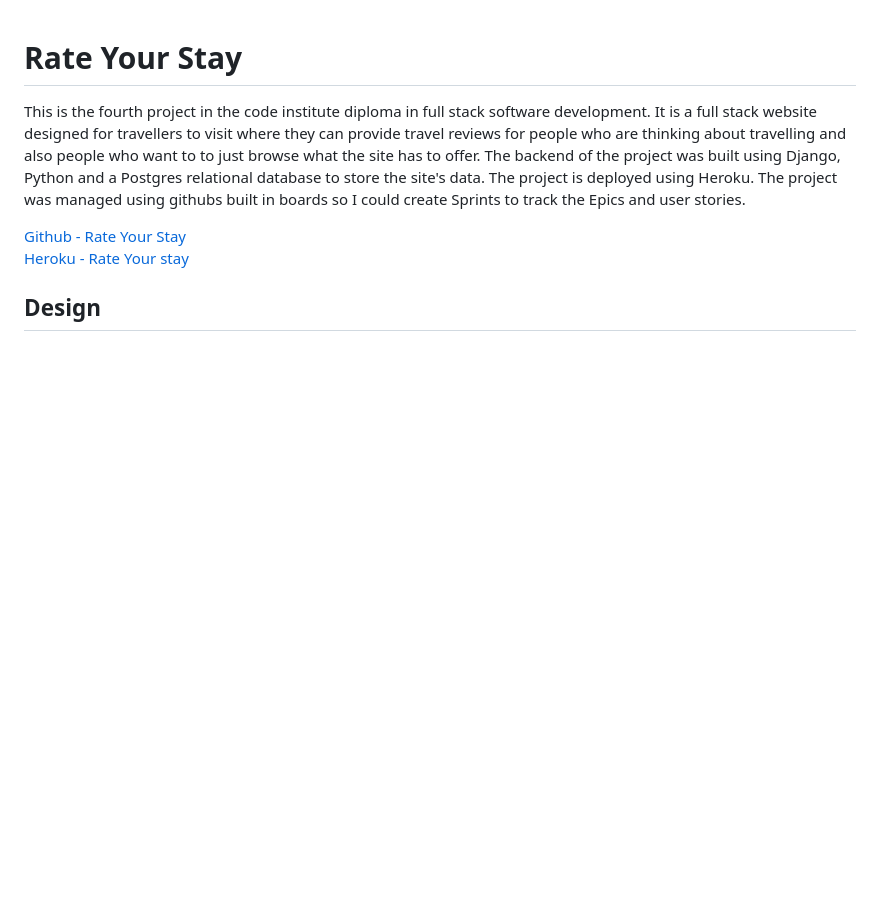
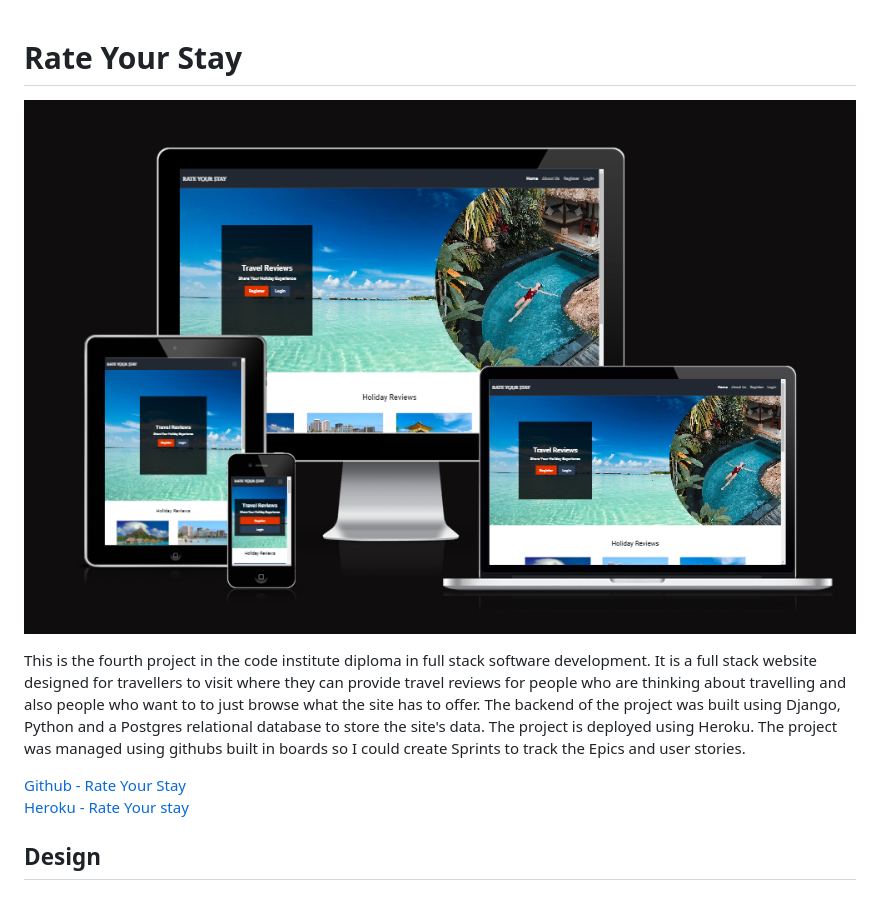
Before and after one commit to Chikayo-k/rate-your-stay, a Markdown page: README.md, the part around the change. GitHub-like rendering; pictures changed too: docs/images/am-i-responsive.png (added); blank space fills up the shorter version.

Commit message:
Add Am I Responsive image

```diff
--- a/README.md
+++ b/README.md
@@ -1,4 +1,6 @@
 # Rate Your Stay
+
+![Am I Responsive Image](docs/images/am-i-responsive.png)
 
 This is the fourth project in the code institute diploma in full stack software development. It is a full stack website designed for travellers to visit where they can provide travel reviews for people who are thinking about travelling and also people who want to to just browse what the site has to offer. The backend of the project was built using Django, Python and a Postgres relational database to store the site's data. The project is deployed using Heroku. The project was managed using githubs built in boards so I could create Sprints to track the Epics and user stories.
 
```
